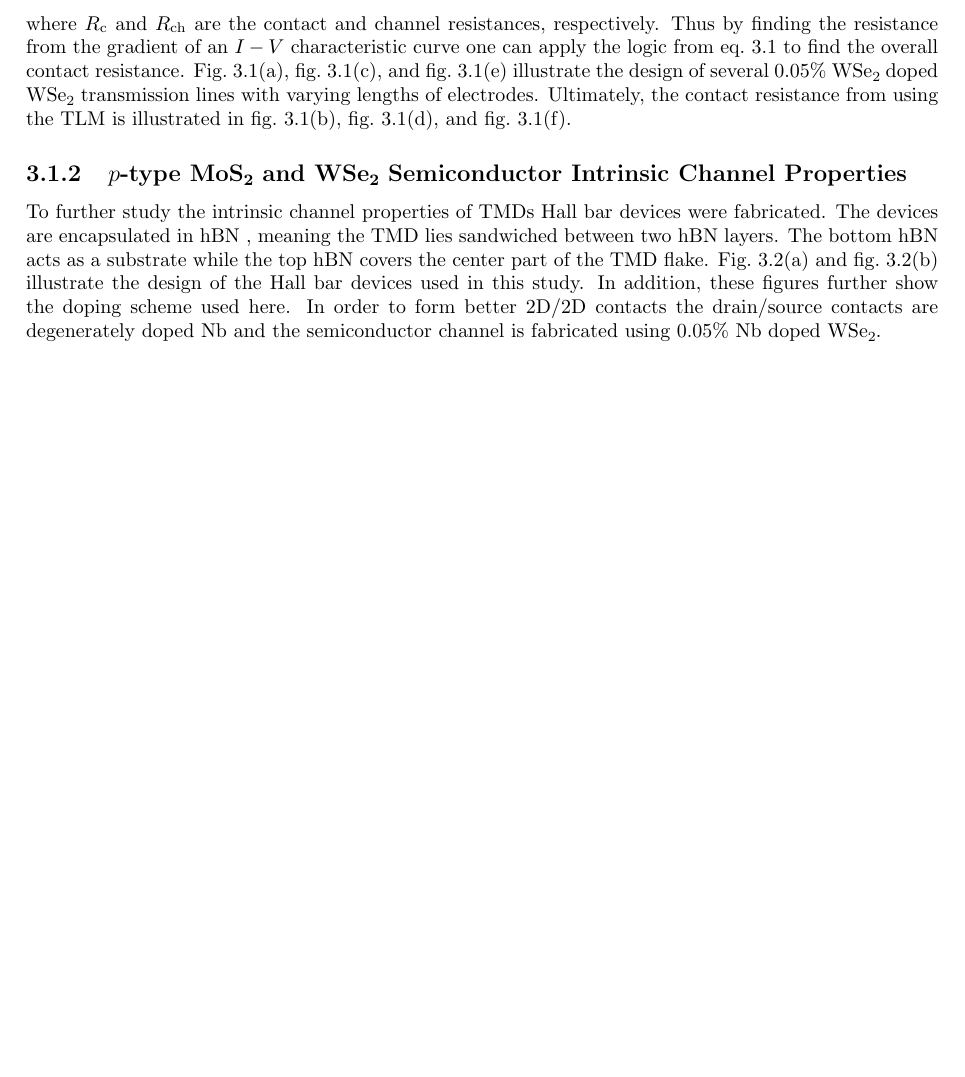
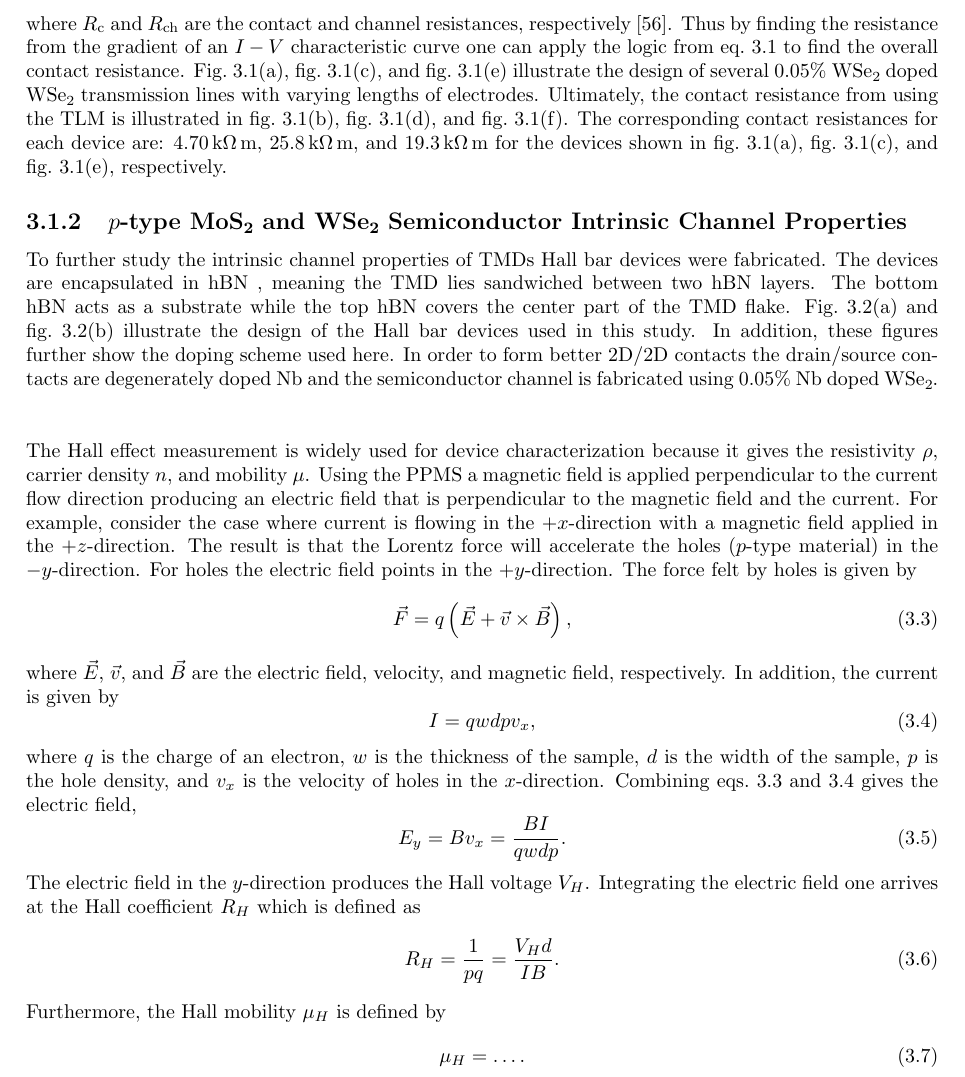
Before and after one commit to kandrews92/prospectus, a LaTeX thesis (prospectus.tex, which reads chapters/results.tex): part of page 21 of 31, cut so that both start at the same text, the shorter picture padded with empty space. Compiled offline with pdfLaTeX.

Commit message:
updated ch. 3

```diff
--- a/chapters/results.tex
+++ b/chapters/results.tex
@@ -13,7 +13,7 @@ where, in this case, it is assumed that the resistivity $\rho$ and the area $A$
 \begin{equation}\label{eq:resistance_tlm}
 R = R_\mathrm{c} + R_\mathrm{ch},
 \end{equation}
-where $R_\mathrm{c}$ and $R_\mathrm{ch}$ are the contact and channel resistances, respectively. Thus by finding the resistance from the gradient of an $I-V$ characteristic curve one can apply the logic from eq.~\ref{eq:resistance_fundamental} to find the overall contact resistance. Fig.~\subref*{fig:transmission_device_10232015_no1}, fig.~\subref*{fig:transmission_device_10232015_no2}, and fig.~\subref*{fig:transmission_device_11182015_no2} illustrate the design of several $0.05\%$ \ch{WSe2} doped \ch{WSe2} transmission lines with varying lengths of electrodes. Ultimately, the contact resistance from using the \ac{TLM} is illustrated in fig.~\subref*{fig:transmission_device_10232015_no1_resistance}, fig.~\subref*{fig:transmission_device_10232015_no2_resistance}, and fig.~\subref*{fig:transmission_device_11182015_no2_resistance}.
+where $R_\mathrm{c}$ and $R_\mathrm{ch}$ are the contact and channel resistances, respectively \cite{Schroder_Semiconductor2006}. Thus by finding the resistance from the gradient of an $I-V$ characteristic curve one can apply the logic from eq.~\ref{eq:resistance_fundamental} to find the overall contact resistance. Fig.~\subref*{fig:transmission_device_10232015_no1}, fig.~\subref*{fig:transmission_device_10232015_no2}, and fig.~\subref*{fig:transmission_device_11182015_no2} illustrate the design of several $0.05\%$ \ch{WSe2} doped \ch{WSe2} transmission lines with varying lengths of electrodes. Ultimately, the contact resistance from using the \ac{TLM} is illustrated in fig.~\subref*{fig:transmission_device_10232015_no1_resistance}, fig.~\subref*{fig:transmission_device_10232015_no2_resistance}, and fig.~\subref*{fig:transmission_device_11182015_no2_resistance}. The corresponding contact resistances for each device are: $4.70\unita{k\Omega}\unita{m}$, $25.8\unita{k\Omega}\unita{m}$, and $19.3\unita{k\Omega}\unita{m}$ for the devices shown in fig.~\subref*{fig:transmission_device_10232015_no1}, fig.~\subref*{fig:transmission_device_10232015_no2}, and fig.~\subref*{fig:transmission_device_11182015_no2}, respectively.
 \begin{figure}[ht]
 	\centering
 	\subfloat[$0.05\%$ \ch{Nb} doped \ch{WSe2} channel transmission lines with corresponding channel lengths and widths of $L_{12} = 1.04\unita{\mu m}$ $W_{12} = 4.42\unita{\mu m}$, $L_{23} = 2.04\unita{\mu m}$, $W_{23} = 4.47\unita{\mu m}$, $L_{34} = 3.09\unita{\mu m}$, $W_{34} = 4.90\unita{\mu m}$, $W_{45} = 5.15\unita{\mu m}$, and $L_{45} = 4.27\unita{\mu m}$. ]{
@@ -49,8 +49,9 @@ where $R_\mathrm{c}$ and $R_\mathrm{ch}$ are the contact and channel resistances
 	\label{fig:transmission_NbWSe2_devices}
 \end{figure}
 
+
 \subsection{$p$-type \ch{MoS2} and \ch{WSe2} Semiconductor Intrinsic Channel Properties}\label{subsec:mos2_intrinsic_properties}
-To further study the intrinsic channel properties of \acp{TMD} Hall bar devices were fabricated. The devices are encapsulated in \hbn, meaning the \acs{TMD} lies sandwiched between two \hbn layers. The bottom \hbn acts as a substrate while the top \hbn covers the center part of the \acs{TMD} flake. Fig.~\subref*{fig:hall_bar_10152015_no2_modified} and fig.~\subref*{fig:hall_bar_11182015_no2_modified} illustrate the design of the Hall bar devices used in this study. In addition, these figures further show the doping scheme used here. In order to form better 2D/2D contacts the drain/source contacts are degenerately doped \ch{Nb} and the semiconductor channel is fabricated using 0.05\% \ch{Nb} doped \ch{WSe2}.
+To further study the intrinsic channel properties of \acp{TMD} Hall bar devices were fabricated. The devices are encapsulated in \hbn, meaning the \acs{TMD} lies sandwiched between two \hbn layers. The bottom \hbn acts as a substrate while the top \hbn covers the center part of the \acs{TMD} flake. Fig.~\subref*{fig:hall_bar_10152015_no2_modified} and fig.~\subref*{fig:hall_bar_11182015_no2_modified} illustrate the design of the Hall bar devices used in this study. In addition, these figures further show the doping scheme used here. In order to form better 2D/2D contacts the drain/source contacts are degenerately doped \ch{Nb} and the semiconductor channel is fabricated using 0.05\% \ch{Nb} doped \ch{WSe2}. \\ \\
 \begin{figure}[ht]
 	\centering
 	\subfloat[Hall bar device with a 0.05\% \ch{Nb} doped \ch{WSe2} channel. Device thickness is $18.6\unita{nm}$ with an average width of $W_\mathrm{avg} = 14\unita{\mu m}$.]{
@@ -95,3 +96,24 @@ To further study the intrinsic channel properties of \acp{TMD} Hall bar devices
 	\caption[Hall bar device data part 2]{caption}
 	\label{fig:hall_bar_11182015_no1_data}
 \end{figure}
+
+\noindent The Hall effect measurement is widely used for device characterization because it gives the resistivity $\rho$, carrier density $n$, and mobility $\mu$. Using the \acs{PPMS} a magnetic field is applied perpendicular to the current flow direction producing an electric field that is perpendicular to the magnetic field and the current. For example, consider the case where current is flowing in the $+x$-direction with a magnetic field applied in the $+z$-direction. The result is that the Lorentz force will accelerate the holes ($p$-type material) in the $-y$-direction. For holes the electric field points in the $+y$-direction. The force felt by holes is given by
+\begin{equation}\label{eq:hole_force}
+	\vec{F} = q\left(\vec{E} + \vec{v}\times \vec{B}\right),
+\end{equation}
+where $\vec{E}$, $\vec{v}$, and $\vec{B}$ are the electric field, velocity, and magnetic field, respectively. In addition, the current is given by
+\begin{equation}\label{eq:hole_current}
+	I = q w d p v_x,
+\end{equation}
+where $q$ is the charge of an electron, $w$ is the thickness of the sample, $d$ is the width of the sample, $p$ is the hole density, and $v_x$ is the velocity of holes in the $x$-direction. Combining eqs.~\ref{eq:hole_force} and \ref{eq:hole_current} gives the electric field,
+\begin{equation}\label{eq:efield}
+	E_y = B v_x = \frac{B I}{q w d p}.
+\end{equation}
+The electric field in the $y$-direction produces the Hall voltage $V_H$. Integrating the electric field one arrives at the Hall coefficient $R_H$ which is defined as
+\begin{equation}\label{eq:hall_coeff}
+	R_H = \frac{1}{p q} = \frac{V_H d}{I B}.
+\end{equation}
+Furthermore, the Hall mobility $\mu_H$ is defined by
+\begin{equation}\label{eq:mu_hall}
+	\mu_H = \ldots.
+\end{equation}
```
Also changed, not shown: chapters/experimental.tex (+1 -1 lines), chapters/results.tex (2 more changed lines), 7 other files.
